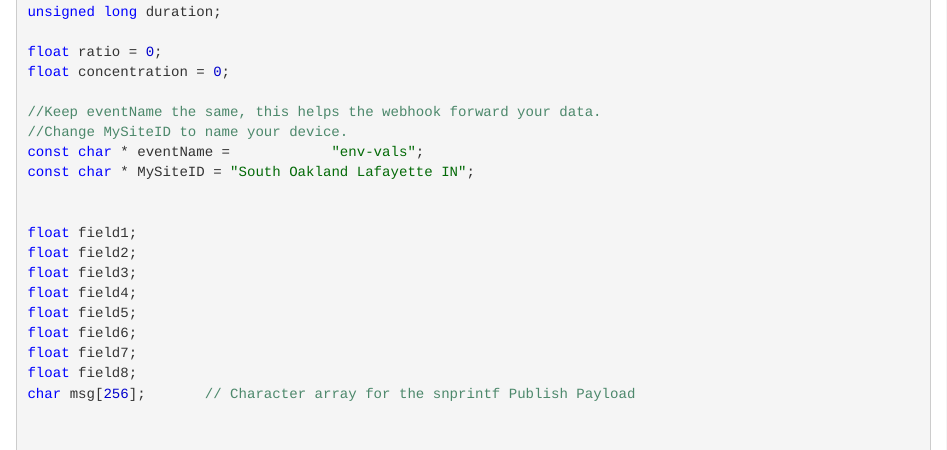
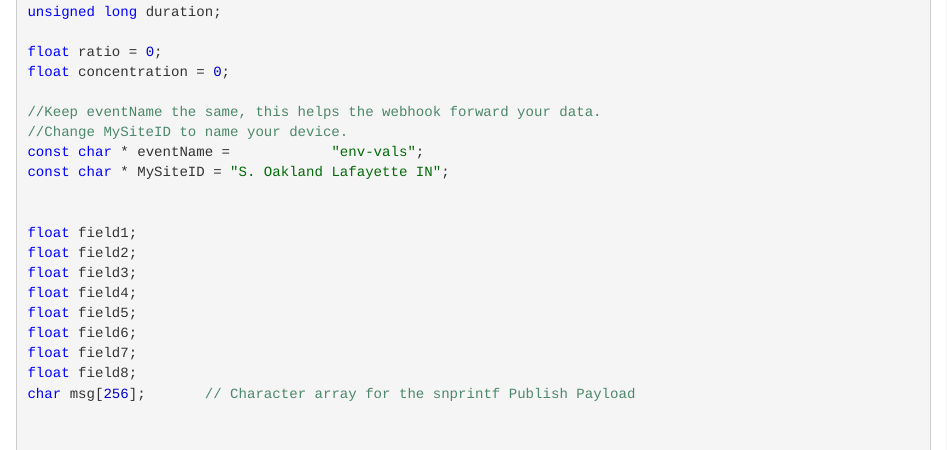
Before and after one commit to jakehosen/Ecological_Sensors, an R Markdown document (sensorsetup.Rmd): the page in a window 1100 px wide, from 1410 px down. Rendered offline with R 4.5, knitr and Pandoc, with nearby package versions.

Commit message:
Update sensorsetup.Rmd
fix name

```diff
--- a/sensorsetup.Rmd
+++ b/sensorsetup.Rmd
@@ -72,7 +72,7 @@ float concentration = 0;
 //Keep eventName the same, this helps the webhook forward your data.
 //Change MySiteID to name your device.
 const char * eventName =            "env-vals";
-const char * MySiteID = "South Oakland Lafayette IN";
+const char * MySiteID = "S. Oakland Lafayette IN";
 
 
 float field1;
```
